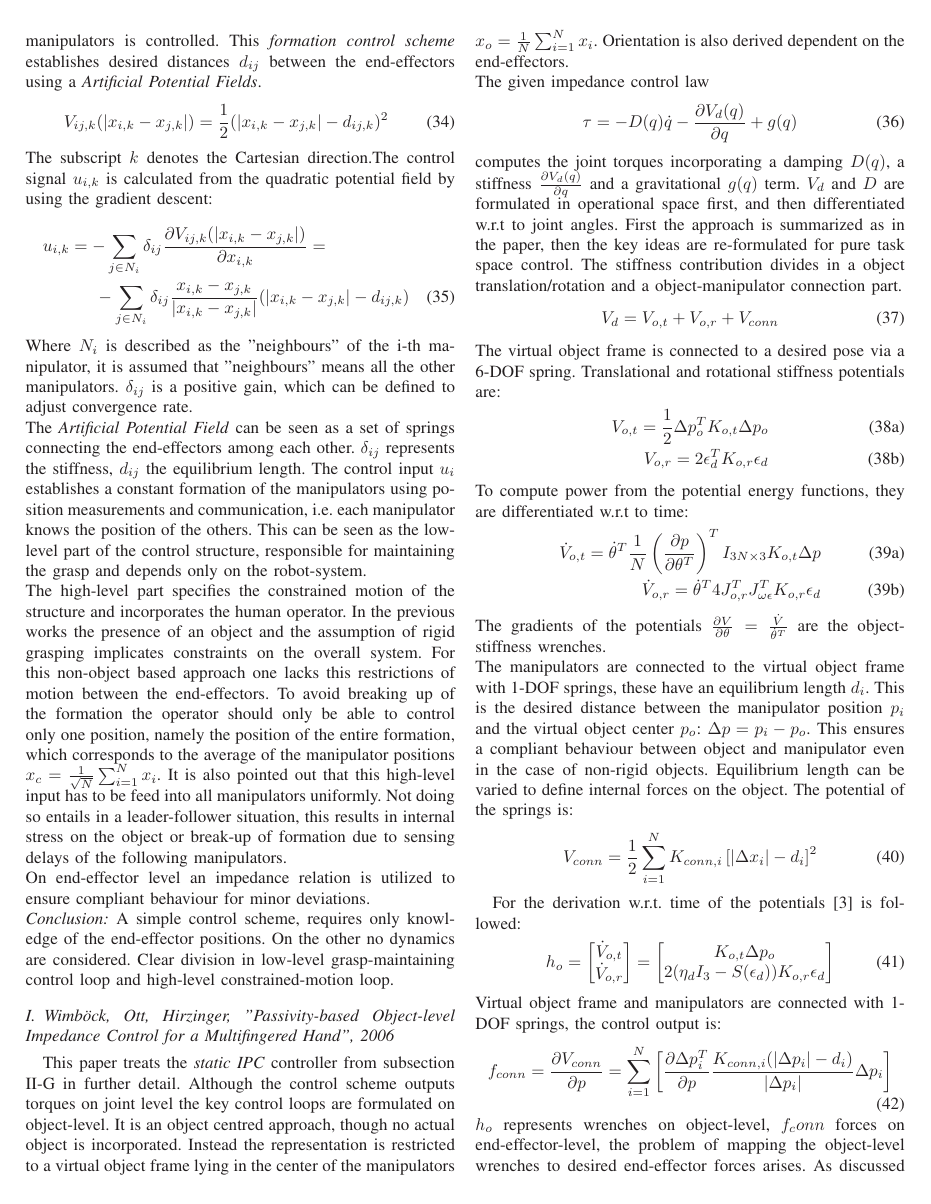
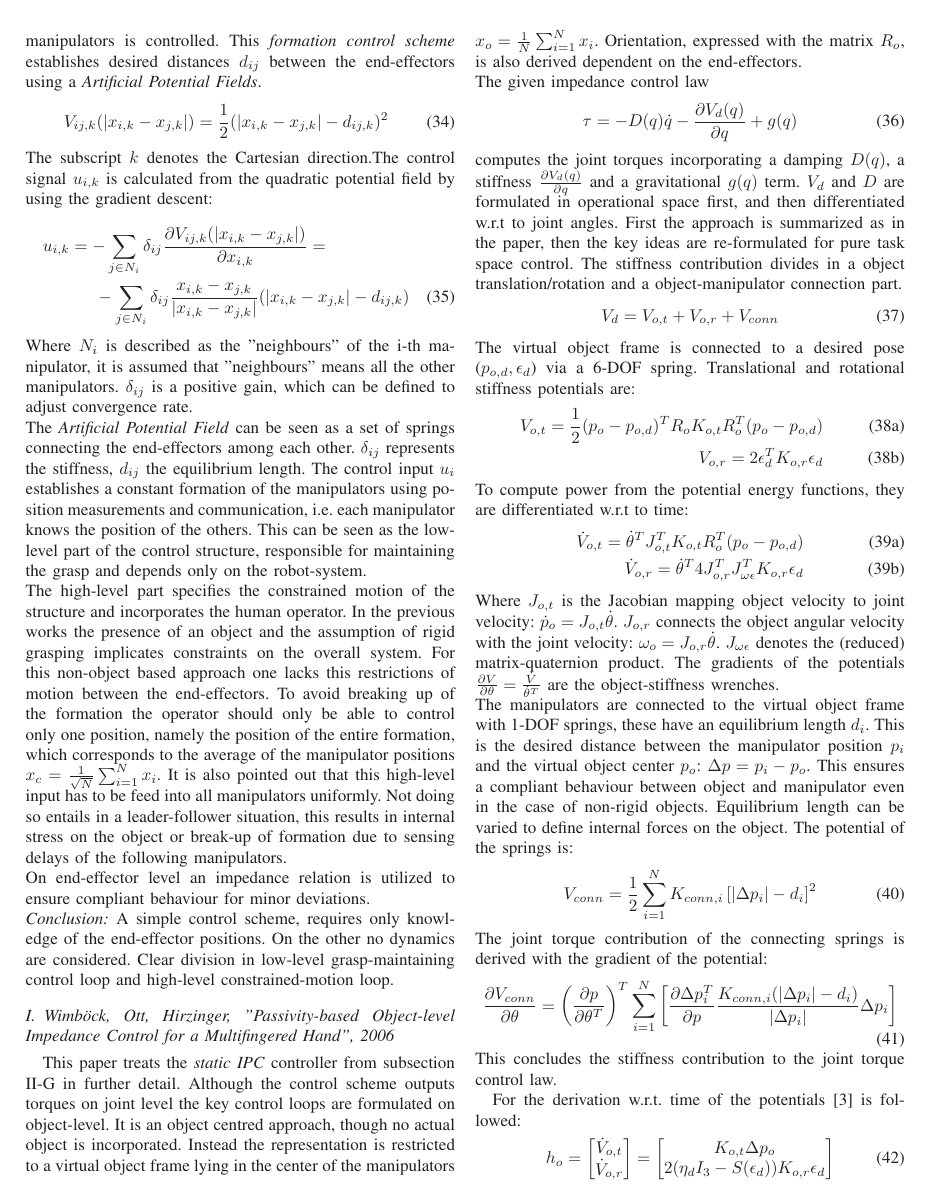
Before and after one commit to dtbinh/MA, a LaTeX paper (Latex/NotesImpedance.tex): page 5 of 6. Compiled offline with LaTeX, dvips and Ghostscript.

Commit message:
further work on static IPC

```diff
--- a/Latex/NotesImpedance.tex
+++ b/Latex/NotesImpedance.tex
@@ -294,7 +294,7 @@ On end-effector level an impedance relation is utilized to ensure compliant beha
 
 \subsection{Wimb\"ock, Ott, Hirzinger, "Passivity-based Object-level Impedance Control for a Multifingered Hand", 2006}
 
-This paper treats the \textit{static IPC} controller from subsection \ref{WimboeckOttComparisionPaper} in further detail. Although the control scheme outputs torques on joint level the key control loops are formulated on object-level. It is an object centred approach, though no actual object is incorporated. Instead the representation is restricted to a virtual object frame lying in the center of the manipulators $ x_o = \frac{1}{N}\sum\nolimits_{i=1}^N x_i $. Orientation is also derived dependent on the end-effectors.\\
+This paper treats the \textit{static IPC} controller from subsection \ref{WimboeckOttComparisionPaper} in further detail. Although the control scheme outputs torques on joint level the key control loops are formulated on object-level. It is an object centred approach, though no actual object is incorporated. Instead the representation is restricted to a virtual object frame lying in the center of the manipulators $ x_o = \frac{1}{N}\sum\nolimits_{i=1}^N x_i $. Orientation, expressed with the matrix $ R_o $, is also derived dependent on the end-effectors.\\
 The given impedance control law
 \begin{equation}
 \tau = -D(q)\dot{q} - \frac{\partial V_d(q)}{\partial q} + g(q)
@@ -304,27 +304,33 @@ The stiffness contribution divides in a object translation/rotation and a object
 \begin{equation}
 V_d = V_{o,t} + V_{o,r} + V_{conn}
 \end{equation}
-The virtual object frame is connected to a desired pose via a 6-DOF spring. Translational and rotational stiffness potentials are:
+The virtual object frame is connected to a desired pose ($ p_{o,d},\epsilon_d $) via a 6-DOF spring. Translational and rotational stiffness potentials are:
 \begin{subequations}
 \begin{align}
-V_{o,t} = \dfrac{1}{2}\Delta p_o^T K_{o,t} \Delta p_o \\
+V_{o,t} = \dfrac{1}{2} (p_o-p_{o,d})^T R_o K_{o,t} R_o^T (p_o-p_{o,d}) \\
 V_{o,r} = 2\epsilon_d^T K_{o,r} \epsilon_d
 \end{align}
 \end{subequations}
 To compute power from the potential energy functions, they are differentiated w.r.t to time:
 \begin{subequations}
 \begin{align}
-\dot{V}_{o,t} = \dot{\theta}^T\frac{1}{N}\left(\frac{\partial p}{\partial\theta^T}\right)^T I_{3N\times 3} K_{o,t}\Delta p\\
+\dot{V}_{o,t} = \dot{\theta}^T J_{o,t}^T K_{o,t} R_o^T (p_o-p_{o,d})\\
 \dot{V}_{o,r} = \dot{\theta}^T 4 J_{o,r}^T J_{\omega\epsilon}^T K_{o,r} \epsilon_d
 \end{align}
 \end{subequations}
+Where $ J_{o,t} $ is the Jacobian mapping object velocity to joint velocity: $ \dot{p}_o = J_{o,t} \dot{\theta} $. $ J_{o,r} $ connects the object angular velocity with the joint velocity: $ \omega_o = J_{o,r} \dot{\theta} $. $ J_{\omega\epsilon} $ denotes the (reduced) matrix-quaternion product.
 The gradients of the potentials $ \frac{\partial V}{\partial \theta} = \frac{\dot{V}}{\dot{\theta}^T} $ are the object-stiffness wrenches.\\
 The manipulators are connected to the virtual object frame with 1-DOF springs, these have an equilibrium length $ d_i $. This is the desired distance between the manipulator position $ p_i $ and the virtual object center $ p_o $: $ \Delta p = p_i - p_o $. This ensures a compliant behaviour between object and manipulator even in the case of non-rigid objects. Equilibrium length can be varied to define internal forces on the object. The potential of the springs is:
 \begin{equation}
-V_{conn} = \dfrac{1}{2} \sum_{i=1}^N K_{conn,i} \left[ \vert\Delta x_i \vert - d_i \right]^2
+V_{conn} = \dfrac{1}{2} \sum_{i=1}^N K_{conn,i} \left[ \vert\Delta p_i \vert - d_i \right]^2
 \end{equation}
+The joint torque contribution of the connecting springs is derived with the gradient of the potential:
+\begin{equation}
+\dfrac{\partial V_{conn}}{\partial \theta} = \left(\frac{\partial p}{\partial \theta^T}\right)^T \sum_{i=1}^N\left[\dfrac{\partial\Delta p_i^T}{\partial p}\dfrac{K_{conn,i}(\vert\Delta p_i\vert - d_i)}{\vert\Delta p_i\vert}\Delta p_i\right]
+\end{equation}
+This concludes the stiffness contribution to the joint torque control law.
 
-
+%%%%%%%%%%%%%%%%%%
 For the derivation w.r.t. time of the potentials \cite{Natale2003} is followed:
 \begin{equation}
 h_o = \begin{bmatrix}\dot{V}_{o,t} \\ \dot{V}_{o,r}\end{bmatrix} = \begin{bmatrix} K_{o,t}\Delta p_o\\2(\eta_d I_3 - S(\epsilon_d))K_{o,r}\epsilon_d\end{bmatrix}
```
Also changed, not shown: Latex/NotesImpedance.pdf, 2 other files.
